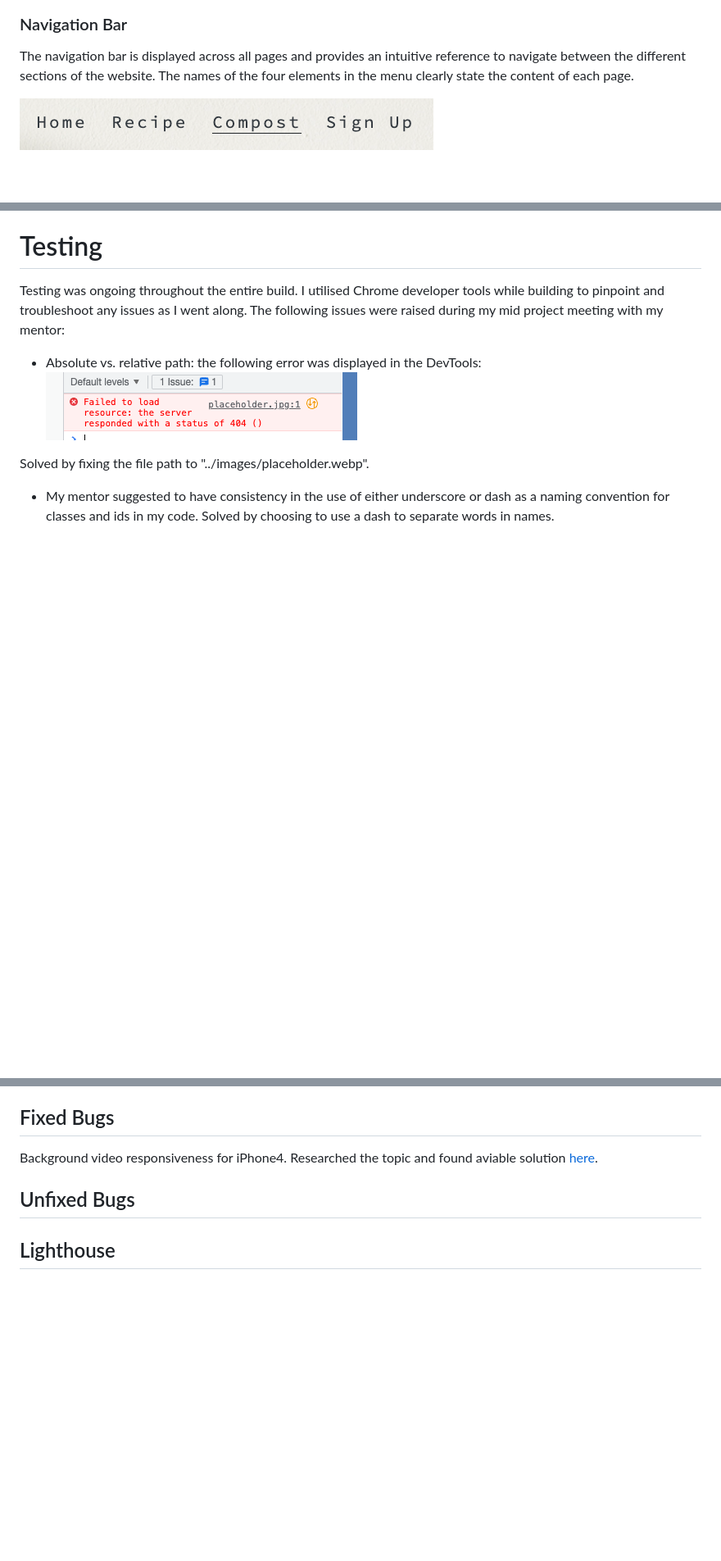
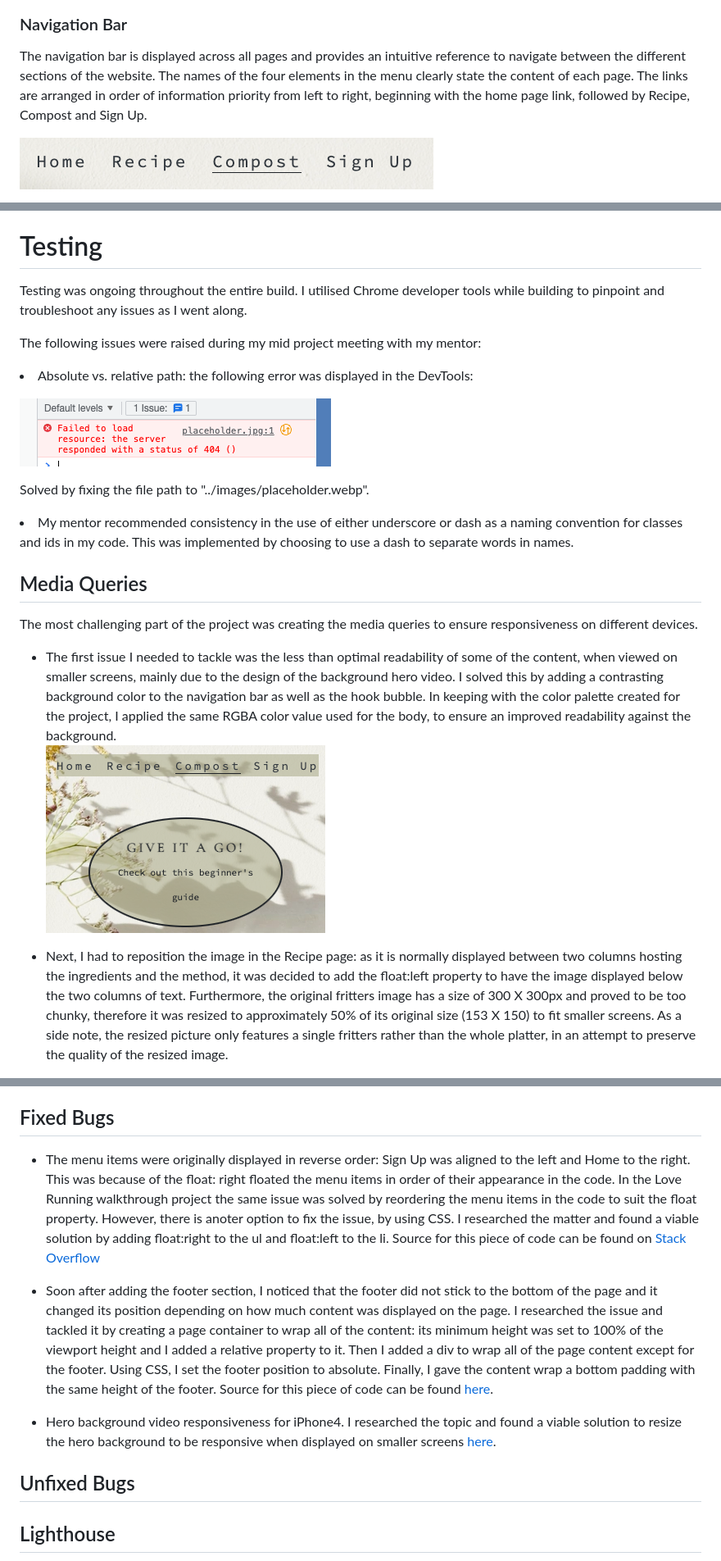
Before and after one commit to Ila-bura/zero-waste-life, a Markdown page: README.md, 3 parts joined by grey strips. Shown: that part at 82% size. GitHub-like rendering; pictures changed too: assets/images/images-readme/hook-menu-small-screens.png (added); blank space fills up the shorter version.

Commit message:
Compile testing section of README file with media queries issues and add screenshots

```diff
--- a/README.md
+++ b/README.md
@@ -65,7 +68,7 @@ The logo can be seen on the upper left corner of every page of the website. Lack
 ![Screenshot of the website logo](/assets/images/images-readme/logo.png)
 
 ### Navigation Bar
-The navigation bar is displayed across all pages and provides an intuitive reference to navigate between the different sections of the website. The names of the four elements in the menu clearly state the content of each page.
+The navigation bar is displayed across all pages and provides an intuitive reference to navigate between the different sections of the website. The names of the four elements in the menu clearly state the content of each page. The links are arranged in order of information priority from left to right, beginning with the home page link, followed by Recipe, Compost and Sign Up.
 
 
 ![Screenshot of the navigation bar](/assets/images/images-readme/navigation-bar.png)
@@ -140,10 +143,28 @@ Create dedicated pages with tips and tricks to implement in other areas of life,
 
 # Testing
 Testing was ongoing throughout the entire build. I utilised Chrome developer tools while building to pinpoint and troubleshoot any issues as I went along.
-The following issues were raised during my mid project meeting with my mentor:
 
-* Absolute vs. relative path: the following error was displayed in the DevTools:
+<p>The following issues were raised during my mid project meeting with my mentor:
+
+<li>Absolute vs. relative path: the following error was displayed in the DevTools:
+
+
  ![Screenshot of the 404 message](/assets/images/images-readme/placeholder-error.png)
 
-Solved by fixing the file path to "../images/placeholder.webp".
-* My mentor suggested to have consistency in the use of either underscore or dash as a naming convention for classes and ids in my code. Solved by choosing to use a dash to separate words in names.
+Solved by fixing the file path to "../images/placeholder.webp".</li>
+<li>My mentor recommended consistency in the use of either underscore or dash as a naming convention for classes and ids in my code. This was implemented by choosing to use a dash to separate words in names.</li>
+</p>
+
+## Media Queries
+The most challenging part of the project was creating the media queries to ensure responsiveness on different devices.
+
+<ul>
+<li>The first issue I needed to tackle was the less than optimal readability of some of the content, when viewed on smaller screens, mainly due to the design of the background hero video. I solved this by adding a contrasting background color to the navigation bar as well as the hook bubble. In keeping with the color palette created for the project, I applied the same RGBA color value used for the body, to ensure an improved readability against the background.
+</li>
+
+![Screenshot of the menu and hook text with colored background](/assets/images/images-readme/hook-menu-small-screens.png)
+
+<li>Next, I had to reposition the image in the Recipe page: as it is normally displayed between two columns hosting the ingredients and the method, it was decided to add the float:left property to have the image displayed below the two columns of text. Furthermore, the original fritters image has a size of 300 X 300px and proved to be too chunky, therefore it was resized to approximately 50% of its original size (153 X 150) to fit smaller screens. As a side note, the resized picture only features a single fritters rather than the whole platter, in an attempt to preserve the quality of the resized image.
+</li>
+</ul>
+
@@ -159,7 +186,17 @@ The W3C validator was used to validate the HTML on all pages of the website. It
 * style.css CSS: [view](/assets/images/images-readme/W3C/W3C-CSS.png)
 
 ## Fixed Bugs
-Background video responsiveness for iPhone4. Researched the topic and found aviable solution [here](https://discourse.webflow.com/t/background-video-responsive-size/81825).
+
+
+* The menu items were originally displayed in reverse order: Sign Up was aligned to the left and Home to the right. This was because of the float: right floated the menu items in order of their appearance in the code. In the Love Running walkthrough project the same issue was solved by reordering the menu items in the code to suit the float property. However, there is anoter option to fix the issue, by using CSS. I researched the matter and found a viable solution by adding float:right to the ul and float:left to the li.
+Source for this piece of code can be found on [Stack Overflow](https://stackoverflow.com/questions/20920265/horizontal-menu-how-to-float-right-but-keep-the-menu-items-in-the-correct-order=)
+
+
+* Soon after adding the footer section, I noticed that the footer did not stick to the bottom of the page and it changed its position depending on how much content was displayed on the page. I researched the issue and tackled it by creating a page container to wrap all of the content: its minimum height was set to 100% of the viewport height and I added a relative property to it. Then I added a div to wrap all of the page content except for the footer. Using CSS, I set the footer position to absolute. Finally, I gave the content wrap a bottom padding with the same height of the footer.
+Source for this piece of code can be found [here](https://www.freecodecamp.org/news/how-to-keep-your-footer-where-it-belongs-59c6aa05c59c/).
+
+
+* Hero background video responsiveness for iPhone4. I researched the topic and found a viable solution to resize the hero background to be responsive when displayed on smaller screens [here](https://discourse.webflow.com/t/background-video-responsive-size/81825).
 
 
 ## Unfixed Bugs
```
Also changed, not shown: other parts of README.md (+29 -18 lines), assets/images/images-readme/amiresponsive.png (added), 2 other files.
